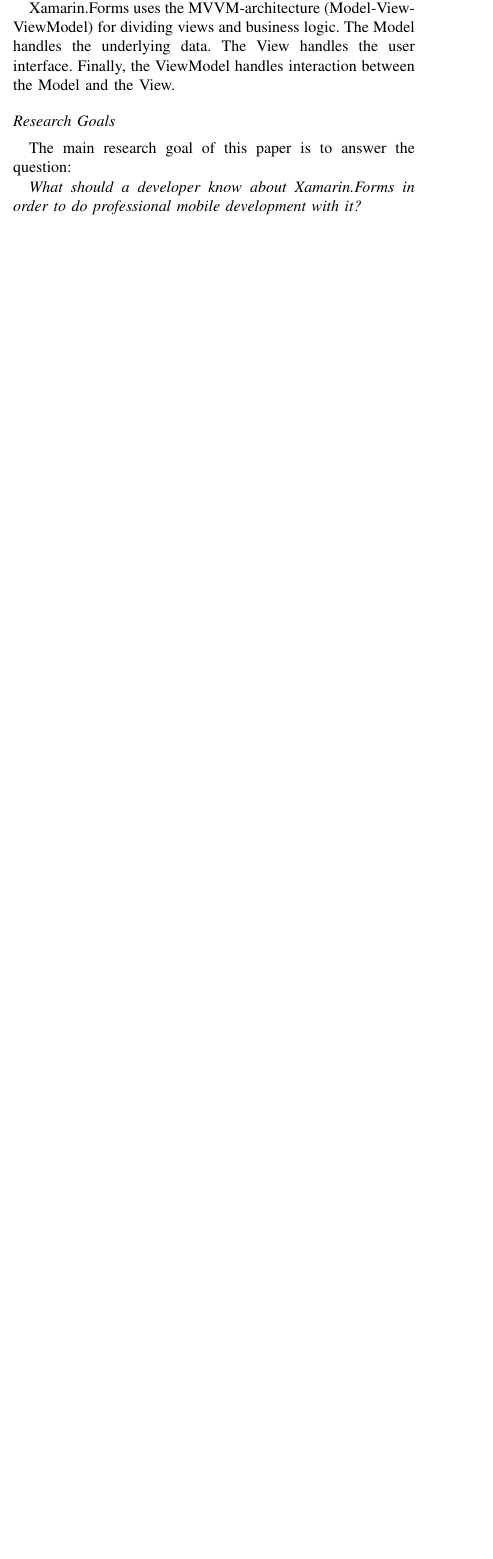
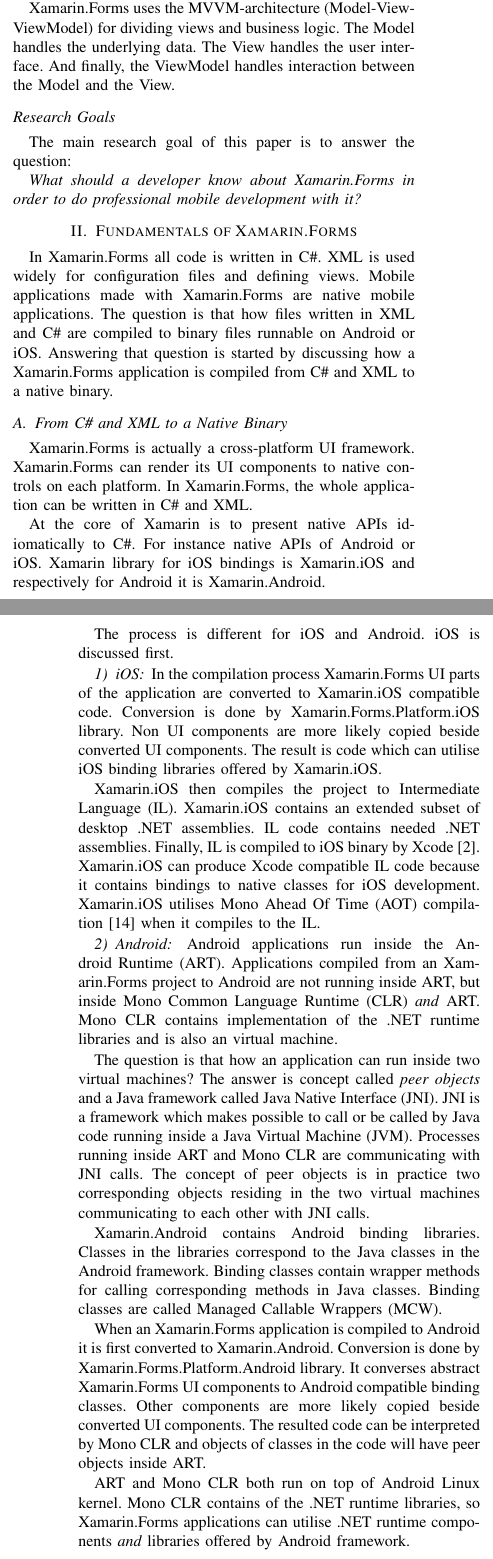
Before and after one commit to Augustus58/NSAD, a LaTeX paper (xamarin.tex): part of one column of page 1 of 2 before the commit and two parts of the columns of pages 1 and 2 of 2 after it, the two joined at a grey line, cut so that both start at the same text, the shorter picture padded with empty space. Compiled offline with pdfLaTeX; a missing font is replaced by an installed copy or a similar font; a LaTeX package or settings file that is missing is left out.

Commit message:
Fundamentals of Xamarin.Forms

```diff
--- a/xamarin.tex
+++ b/xamarin.tex
@@ -8,6 +8,8 @@
 \usepackage{textcomp}
 \def\BibTeX{{\rm B\kern-.05em{\sc i\kern-.025em b}\kern-.08em
     T\kern-.1667em\lower.7ex\hbox{E}\kern-.125emX}}
+
+\newcommand{\code}[1]{\texttt{#1}}
 
 \begin{document}
 
@@ -47,7 +49,7 @@
 
 Xamarin.Forms uses C\#~\cite{csharp} as the programming language, Visual~Studio~\cite{vs} or Visual~Studio~for~Mac as the development environment, and .NET~Framework class library for core functionalities, such as networking and JSON reading and writing. C\# is a multi-paradigm programming language which is closely associated to the .NET~Framework. C\# has had language level support right from the beginning for properties~\cite{properties} and events~\cite{events} which are useful in programming graphical user interfaces. Additionally C\# supports asynchronous programming~\cite{asyncro}.
 
-Xamarin.Forms uses the MVVM-architecture (Model-View-ViewModel) for dividing views and business logic. The Model handles the underlying data. The View handles the user interface. Finally, the ViewModel handles interaction between the Model and the View.
+Xamarin.Forms uses the MVVM-architecture (Model-View-ViewModel) for dividing views and business logic. The Model handles the underlying data. The View handles the user interface. And finally, the ViewModel handles interaction between the Model and the View.
 
 \subsection*{Research Goals}
 
@@ -55,7 +57,43 @@
 
 \emph{What should a developer know about Xamarin.Forms in order to do professional mobile development with it?}
 
+\section{Fundamentals of Xamarin.Forms}
+
+In Xamarin.Forms all code is written in C\#. XML is used widely for configuration files and defining views. Mobile applications made with Xamarin.Forms are native mobile applications. The question is that how files written in XML and C\# are compiled to binary files runnable on Android or iOS. Answering that question is started by discussing how a Xamarin.Forms application is compiled from C\# and XML to a native binary.
+
+\subsection{From C\# and XML to a Native Binary}
+
+Xamarin.Forms is actually a cross-platform UI framework. Xamarin.Forms can render its UI components to native controls on each platform. In Xamarin.Forms, the whole application can be written in C\# and XML.
+
+At the core of Xamarin is to present native APIs idiomatically to C\#. For instance native APIs of Android or iOS. Xamarin library for iOS bindings is Xamarin.iOS and respectively for Android it is Xamarin.Android.
+
+The process is different for iOS and Android. iOS is discussed first.
+
+\subsubsection{iOS}
+
+In the compilation process Xamarin.Forms UI parts of the application are converted to Xamarin.iOS compatible code. Conversion is done by Xamarin.Forms.Platform.iOS library. Non UI components are more likely copied beside converted UI components. The result is code which can utilise iOS binding libraries offered by Xamarin.iOS.
+
+Xamarin.iOS then compiles the project to Intermediate Language (IL). Xamarin.iOS contains an extended subset of desktop .NET assemblies. IL code contains needed .NET assemblies. Finally, IL is compiled to iOS binary by Xcode~\cite{xcode}. Xamarin.iOS can produce Xcode compatible IL code because it contains bindings to native classes for iOS development. Xamarin.iOS utilises Mono Ahead Of Time (AOT) compilation~\cite{mono_aot} when it compiles to the IL.
+
+\subsubsection{Android}
+
+Android applications run inside the Android Runtime (ART). Applications compiled from an Xamarin.Forms project to Android are not running inside ART, but inside Mono Common Language Runtime (CLR) \emph{and} ART. Mono CLR contains implementation of the .NET runtime libraries and is also an virtual machine.
+
+The question is that how an application can run inside two virtual machines? The answer is concept called \emph{peer objects} and a Java framework called Java Native Interface (JNI). JNI is a framework which makes possible to call or be called by Java code running inside a Java Virtual Machine (JVM). Processes running inside ART and Mono CLR are communicating with JNI calls. The concept of peer objects is in practice two corresponding objects residing in the two virtual machines communicating to each other with JNI calls.
+
+Xamarin.Android contains Android binding libraries. Classes in the libraries correspond to the Java classes in the Android framework. Binding classes contain wrapper methods for calling corresponding methods in Java classes. Binding classes are called Managed Callable Wrappers (MCW).
+
+When an Xamarin.Forms application is compiled to Android it is first converted to Xamarin.Android. Conversion is done by Xamarin.Forms.Platform.Android library. It converses abstract Xamarin.Forms UI components to Android compatible binding classes. Other components are more likely copied beside converted UI components. The resulted code can be interpreted by Mono CLR and objects of classes in the code will have peer objects inside ART.
+
+ART and Mono CLR both run on top of Android Linux kernel. Mono CLR contains of the .NET runtime libraries, so Xamarin.Forms applications can utilise .NET runtime components \emph{and} libraries offered by Android framework.
+
+\section{Xamarin.Forms User Interface Abstraction}
+
+Xamarin.Forms supports Extensible Application Markup Language (XAML) developed at Microsoft. XAML is XML-based general-purpose markup language. In can be used for instantiating and initialising objects. XAML is used in Xamarin.Forms to define abstract UI components. For instance a \emph{Label} for showing a paragraph can be defined with XAML by writing \code{<Label Text="Green" VerticalOptions="Center" />}.
+
 \nocite{xamarin}
+\nocite{xamarin2}
+\nocite{xamarin3}
 \bibliographystyle{./IEEEtran}
 \bibliography{bibliography}
 
```
Also changed, not shown: bibliography.bib (+34 -0 lines), xamarin.tex (2 more changed lines), 1 other file.
